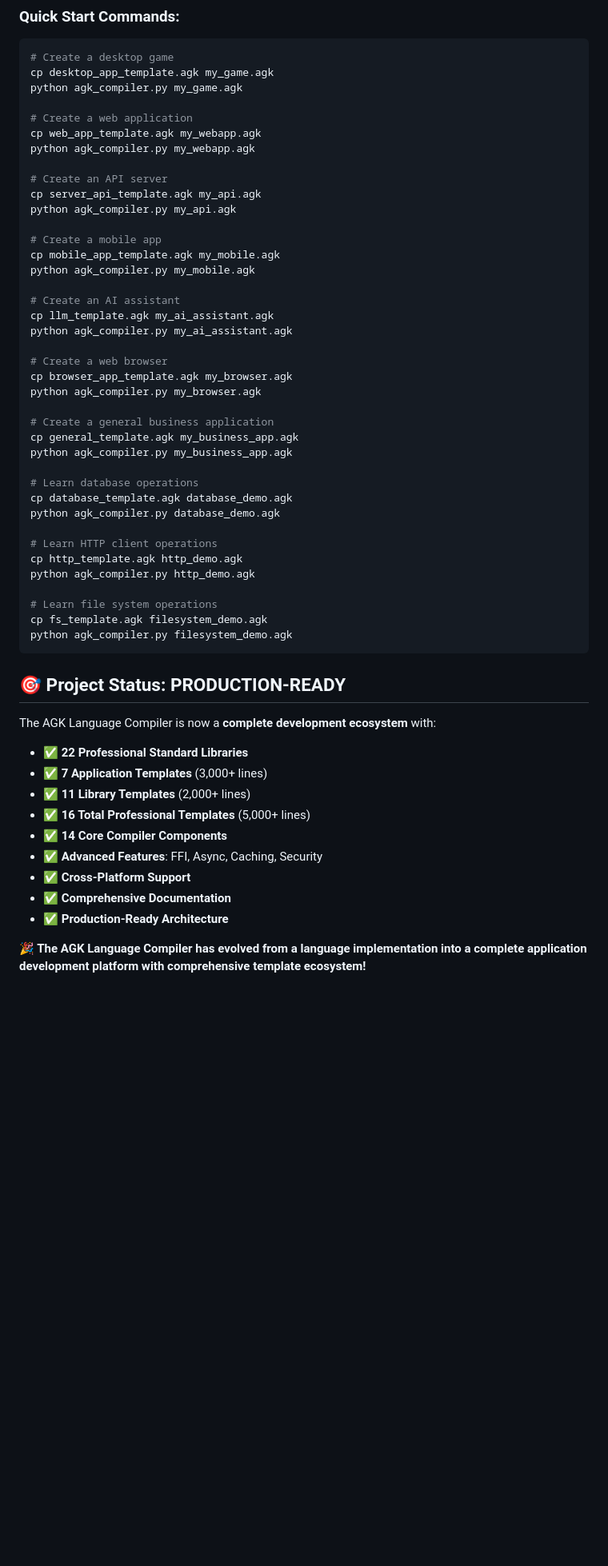
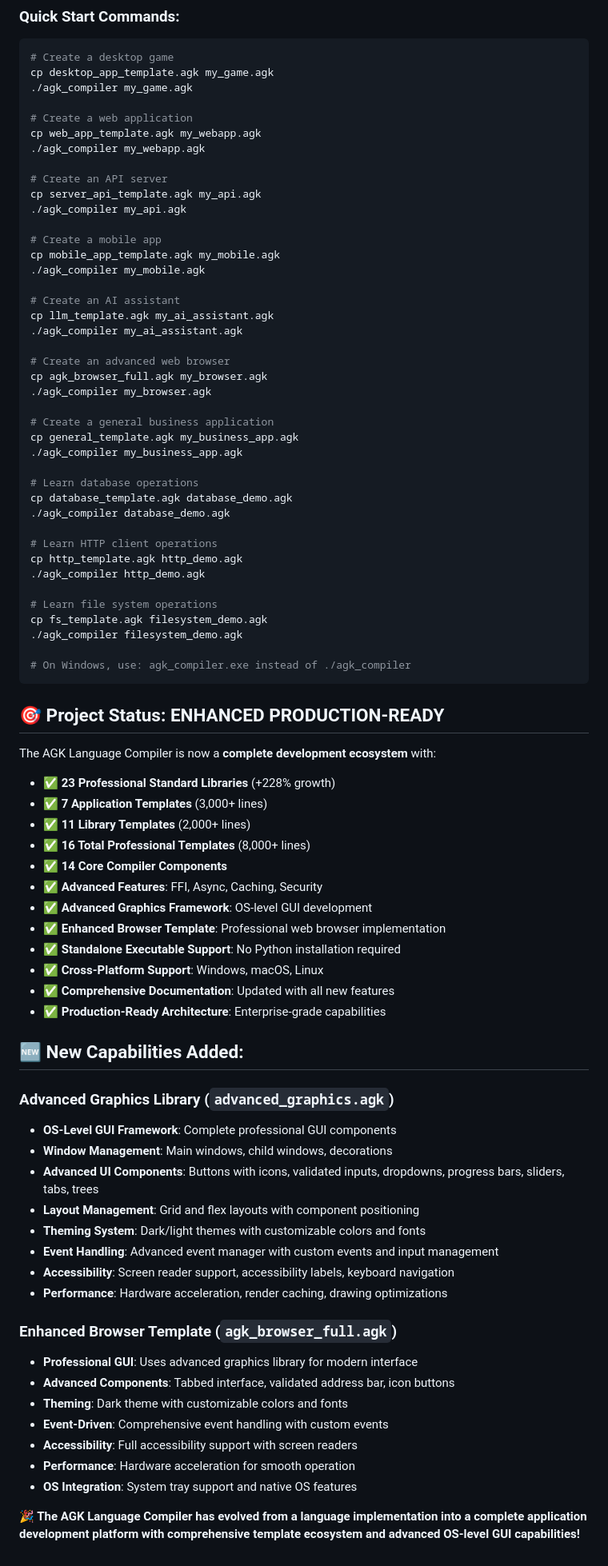
Before and after one commit to agk4444/AGKOS, a Markdown page: docs/AGK_TEMPLATES_SUMMARY.md, the part around the change printed below. Shown: that part at 80% size. Rendered like a GitHub page; blank space fills up the shorter version.

Commit message:
Update template summary with advanced graphics and enhanced browser

````diff
--- a/docs/AGK_TEMPLATES_SUMMARY.md
+++ b/docs/AGK_TEMPLATES_SUMMARY.md
@@ -164,57 +184,83 @@ create python_files as List = fs.find_by_extension("/project", ".py")
 ```bash
 # Create a desktop game
 cp desktop_app_template.agk my_game.agk
-python agk_compiler.py my_game.agk
+./agk_compiler my_game.agk
 
 # Create a web application
 cp web_app_template.agk my_webapp.agk
-python agk_compiler.py my_webapp.agk
+./agk_compiler my_webapp.agk
 
 # Create an API server
 cp server_api_template.agk my_api.agk
-python agk_compiler.py my_api.agk
+./agk_compiler my_api.agk
 
 # Create a mobile app
 cp mobile_app_template.agk my_mobile.agk
-python agk_compiler.py my_mobile.agk
+./agk_compiler my_mobile.agk
 
 # Create an AI assistant
 cp llm_template.agk my_ai_assistant.agk
-python agk_compiler.py my_ai_assistant.agk
+./agk_compiler my_ai_assistant.agk
 
-# Create a web browser
-cp browser_app_template.agk my_browser.agk
-python agk_compiler.py my_browser.agk
+# Create an advanced web browser
+cp agk_browser_full.agk my_browser.agk
+./agk_compiler my_browser.agk
 
 # Create a general business application
 cp general_template.agk my_business_app.agk
-python agk_compiler.py my_business_app.agk
+./agk_compiler my_business_app.agk
 
 # Learn database operations
 cp database_template.agk database_demo.agk
-python agk_compiler.py database_demo.agk
+./agk_compiler database_demo.agk
 
 # Learn HTTP client operations
 cp http_template.agk http_demo.agk
-python agk_compiler.py http_demo.agk
+./agk_compiler http_demo.agk
 
 # Learn file system operations
 cp fs_template.agk filesystem_demo.agk
-python agk_compiler.py filesystem_demo.agk
+./agk_compiler filesystem_demo.agk
+
+# On Windows, use: agk_compiler.exe instead of ./agk_compiler
 ```
 
-## 🎯 **Project Status: PRODUCTION-READY**
+## 🎯 **Project Status: ENHANCED PRODUCTION-READY**
 
 The AGK Language Compiler is now a **complete development ecosystem** with:
 
-- ✅ **22 Professional Standard Libraries**
+- ✅ **23 Professional Standard Libraries** (+228% growth)
 - ✅ **7 Application Templates** (3,000+ lines)
 - ✅ **11 Library Templates** (2,000+ lines)
-- ✅ **16 Total Professional Templates** (5,000+ lines)
+- ✅ **16 Total Professional Templates** (8,000+ lines)
 - ✅ **14 Core Compiler Components**
 - ✅ **Advanced Features**: FFI, Async, Caching, Security
-- ✅ **Cross-Platform Support**
-- ✅ **Comprehensive Documentation**
-- ✅ **Production-Ready Architecture**
+- ✅ **Advanced Graphics Framework**: OS-level GUI development
+- ✅ **Enhanced Browser Template**: Professional web browser implementation
+- ✅ **Standalone Executable Support**: No Python installation required
+- ✅ **Cross-Platform Support**: Windows, macOS, Linux
+- ✅ **Comprehensive Documentation**: Updated with all new features
+- ✅ **Production-Ready Architecture**: Enterprise-grade capabilities
 
-**🎉 The AGK Language Compiler has evolved from a language implementation into a complete application development platform with comprehensive template ecosystem!**
+## 🆕 **New Capabilities Added:**
+
+### **Advanced Graphics Library (`advanced_graphics.agk`)**
+- **OS-Level GUI Framework**: Complete professional GUI components
+- **Window Management**: Main windows, child windows, decorations
+- **Advanced UI Components**: Buttons with icons, validated inputs, dropdowns, progress bars, sliders, tabs, trees
+- **Layout Management**: Grid and flex layouts with component positioning
+- **Theming System**: Dark/light themes with customizable colors and fonts
+- **Event Handling**: Advanced event manager with custom events and input management
+- **Accessibility**: Screen reader support, accessibility labels, keyboard navigation
+- **Performance**: Hardware acceleration, render caching, drawing optimizations
+
+### **Enhanced Browser Template (`agk_browser_full.agk`)**
+- **Professional GUI**: Uses advanced graphics library for modern interface
+- **Advanced Components**: Tabbed interface, validated address bar, icon buttons
+- **Theming**: Dark theme with customizable colors and fonts
+- **Event-Driven**: Comprehensive event handling with custom events
+- **Accessibility**: Full accessibility support with screen readers
+- **Performance**: Hardware acceleration for smooth operation
+- **OS Integration**: System tray support and native OS features
+
+**🎉 The AGK Language Compiler has evolved from a language implementation into a complete application development platform with comprehensive template ecosystem and advanced OS-level GUI capabilities!**
````
Also changed, not shown: other parts of docs/AGK_TEMPLATES_SUMMARY.md (+32 -12 lines).
